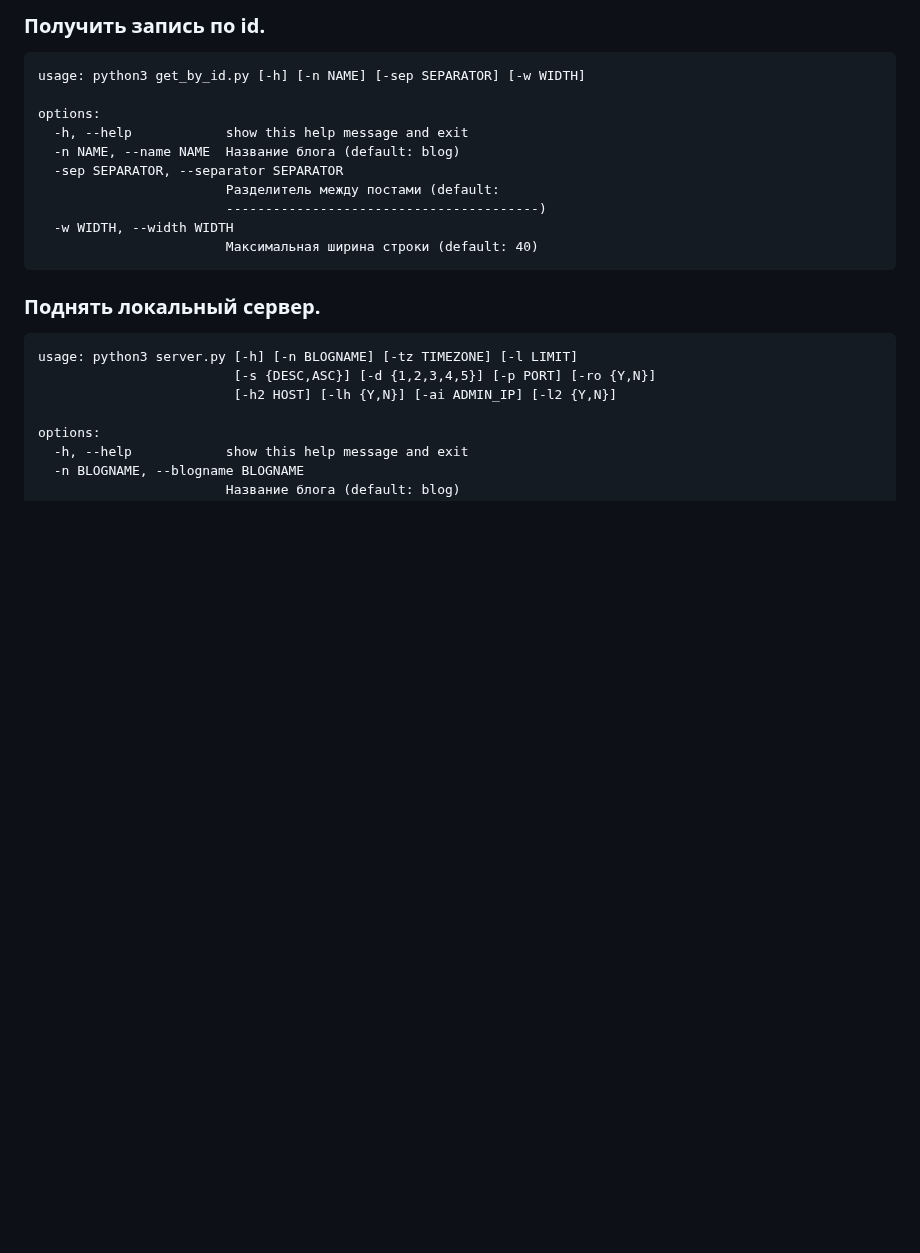
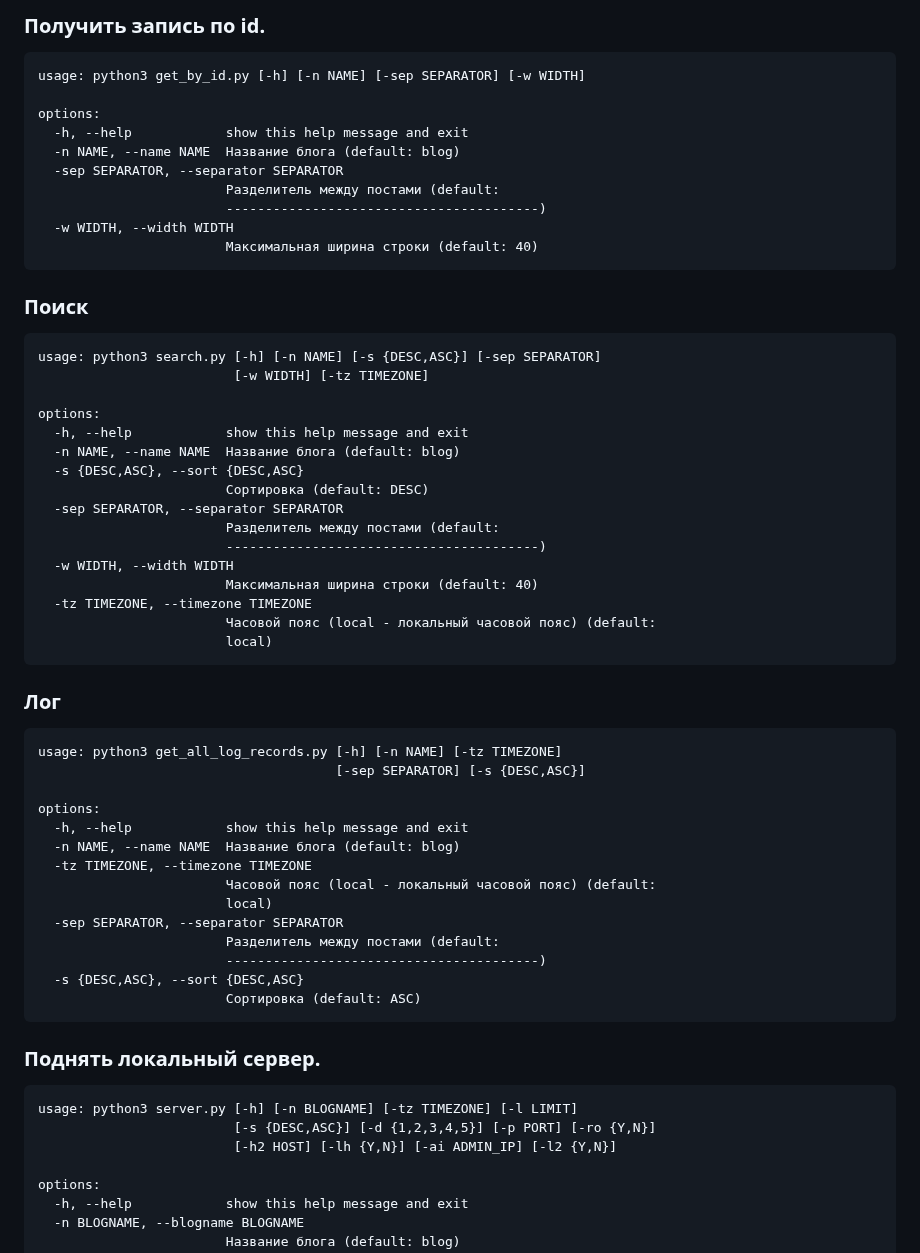
Before and after one commit to b15eecdd-94d1-493a-af46-d07a236a767a/OfflineChronicle, a Markdown page: README.md, the part around the change. Rendered like a GitHub page; blank space fills up the shorter version.

````diff
--- a/README.md
+++ b/README.md
@@ -65,7 +65,42 @@ options:
   -w WIDTH, --width WIDTH
                         Максимальная ширина строки (default: 40)
 ```
+### Поиск
+```
+usage: python3 search.py [-h] [-n NAME] [-s {DESC,ASC}] [-sep SEPARATOR]
+                         [-w WIDTH] [-tz TIMEZONE]
 
+options:
+  -h, --help            show this help message and exit
+  -n NAME, --name NAME  Название блога (default: blog)
+  -s {DESC,ASC}, --sort {DESC,ASC}
+                        Сортировка (default: DESC)
+  -sep SEPARATOR, --separator SEPARATOR
+                        Разделитель между постами (default:
+                        ----------------------------------------)
+  -w WIDTH, --width WIDTH
+                        Максимальная ширина строки (default: 40)
+  -tz TIMEZONE, --timezone TIMEZONE
+                        Часовой пояс (local - локальный часовой пояс) (default:
+                        local)
+```
+### Лог
+```
+usage: python3 get_all_log_records.py [-h] [-n NAME] [-tz TIMEZONE]
+                                      [-sep SEPARATOR] [-s {DESC,ASC}]
+
+options:
+  -h, --help            show this help message and exit
+  -n NAME, --name NAME  Название блога (default: blog)
+  -tz TIMEZONE, --timezone TIMEZONE
+                        Часовой пояс (local - локальный часовой пояс) (default:
+                        local)
+  -sep SEPARATOR, --separator SEPARATOR
+                        Разделитель между постами (default:
+                        ----------------------------------------)
+  -s {DESC,ASC}, --sort {DESC,ASC}
+                        Сортировка (default: ASC)
+```
 ### Поднять локальный сервер.
 ```
 usage: python3 server.py [-h] [-n BLOGNAME] [-tz TIMEZONE] [-l LIMIT]
````
